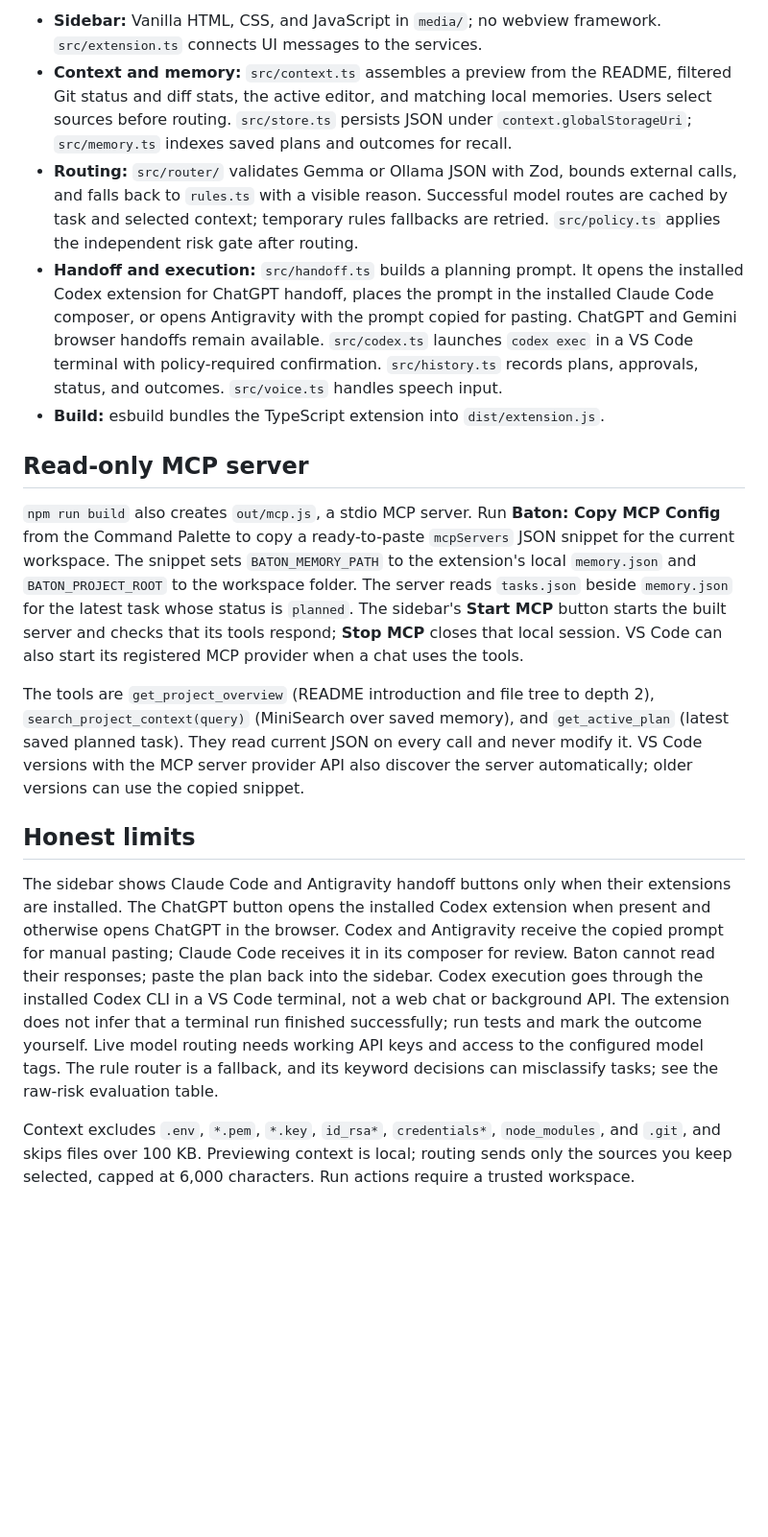
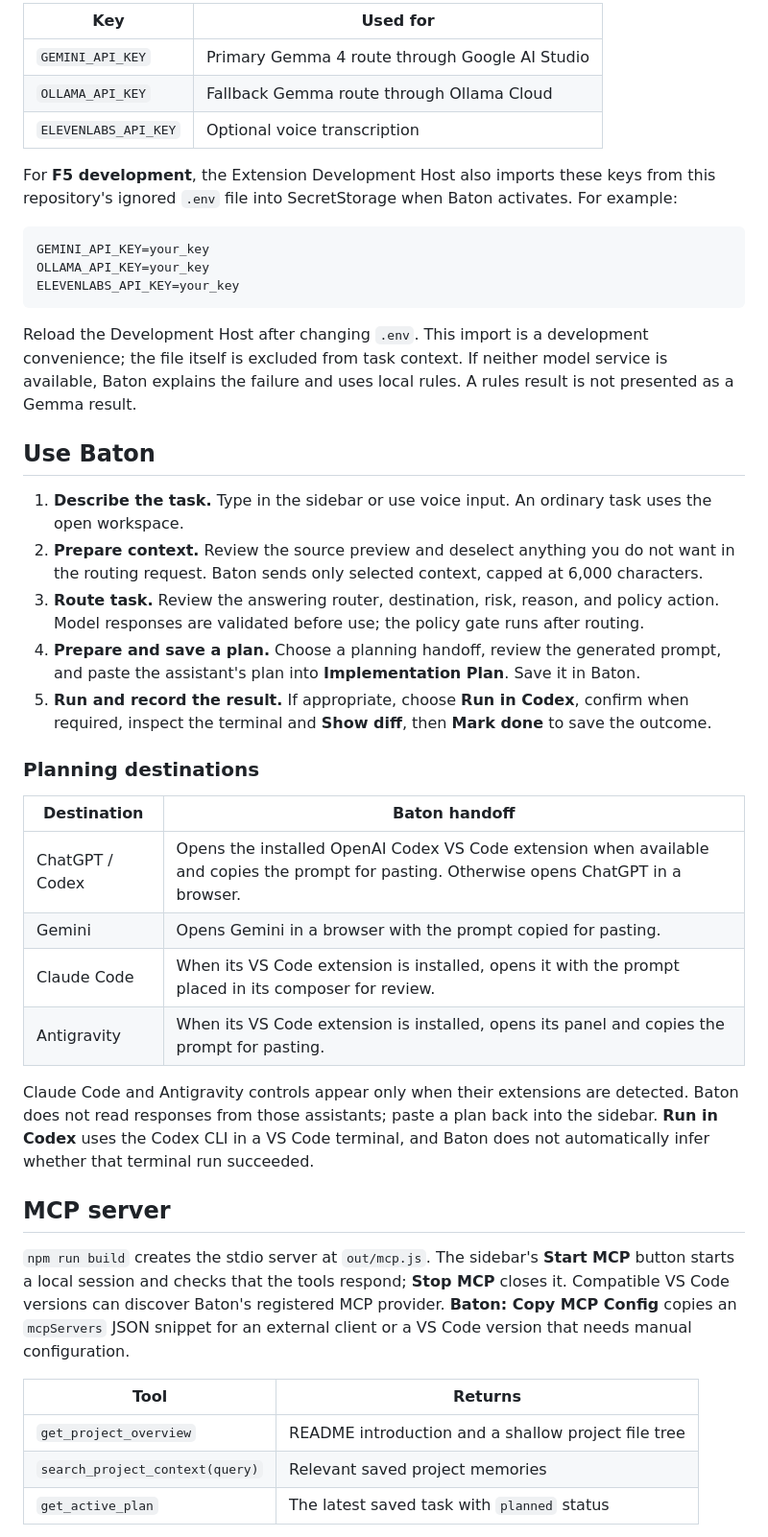
Before and after one commit to FatinShadab/baton, a Markdown page: README.md, the part around one of its changes. Shown at 96% size. Rendered like a GitHub page; blank space fills up the shorter version.

````diff
--- a/README.md
+++ b/README.md
@@ -68,57 +34,46 @@ and their expected risk tiers are in [`scripts/eval.ts`](scripts/eval.ts).
 
-- **Sidebar:** Vanilla HTML, CSS, and JavaScript in `media/`; no webview
-  framework. `src/extension.ts` connects UI messages to the services.
-- **Context and memory:** `src/context.ts` assembles a preview from the README,
-  filtered Git status and diff stats, the active editor, and matching local
-  memories. Users select sources before routing. `src/store.ts` persists JSON
-  under `context.globalStorageUri`; `src/memory.ts` indexes saved plans and
-  outcomes for recall.
-- **Routing:** `src/router/` validates Gemma or Ollama JSON with Zod, bounds
-  external calls, and falls back to `rules.ts` with a visible reason. Successful
-  model routes are cached by task and selected context; temporary rules fallbacks
-  are retried. `src/policy.ts` applies the independent
-  risk gate after routing.
-- **Handoff and execution:** `src/handoff.ts` builds a planning prompt. It opens
-  the installed Codex extension for ChatGPT handoff, places the prompt in the
-  installed Claude Code composer, or opens Antigravity with the prompt copied
-  for pasting. ChatGPT and Gemini browser handoffs remain available. `src/codex.ts` launches `codex exec` in a VS
-  Code terminal with policy-required confirmation. `src/history.ts` records
-  plans, approvals, status, and outcomes. `src/voice.ts` handles speech input.
-- **Build:** esbuild bundles the TypeScript extension into `dist/extension.js`.
+| Key | Used for |
+| --- | --- |
+| `GEMINI_API_KEY` | Primary Gemma 4 route through Google AI Studio |
+| `OLLAMA_API_KEY` | Fallback Gemma route through Ollama Cloud |
+| `ELEVENLABS_API_KEY` | Optional voice transcription |
 
-## Read-only MCP server
+For **F5 development**, the Extension Development Host also imports these keys from this repository's ignored `.env` file into SecretStorage when Baton activates. For example:
 
-`npm run build` also creates `out/mcp.js`, a stdio MCP server. Run **Baton: Copy
-MCP Config** from the Command Palette to copy a ready-to-paste `mcpServers` JSON
-snippet for the current workspace. The snippet sets `BATON_MEMORY_PATH` to the
-extension's local `memory.json` and `BATON_PROJECT_ROOT` to the workspace folder.
-The server reads `tasks.json` beside `memory.json` for the latest task whose
-status is `planned`.
-The sidebar's **Start MCP** button starts the built server and checks that its
-tools respond; **Stop MCP** closes that local session. VS Code can also start its
-registered MCP provider when a chat uses the tools.
+```dotenv
+GEMINI_API_KEY=your_key
+OLLAMA_API_KEY=your_key
+ELEVENLABS_API_KEY=your_key
+```
 
-The tools are `get_project_overview` (README introduction and file tree to depth 2),
-`search_project_context(query)` (MiniSearch over saved memory), and
-`get_active_plan` (latest saved planned task). They read current JSON on every
-call and never modify it. VS Code versions with the MCP server provider API also
-discover the server automatically; older versions can use the copied snippet.
+Reload the Development Host after changing `.env`. This import is a development convenience; the file itself is excluded from task context. If neither model service is available, Baton explains the failure and uses local rules. A rules result is not presented as a Gemma result.
 
-## Honest limits
+## Use Baton
 
-The sidebar shows Claude Code and Antigravity handoff buttons only when their
-extensions are installed. The ChatGPT button opens the installed Codex extension
-when present and otherwise opens ChatGPT in the browser. Codex and Antigravity
-receive the copied prompt for manual pasting; Claude Code receives it in its
-composer for review. Baton cannot read their responses; paste the plan back into
-the sidebar. Codex execution goes through
-the installed Codex CLI in a VS Code terminal, not a web chat or background API.
-The extension does not infer that a terminal run finished successfully; run
-tests and mark the outcome yourself. Live model routing needs working API keys
-and access to the configured model tags. The rule router is a fallback, and its
-keyword decisions can misclassify tasks; see the raw-risk evaluation table.
+1. **Describe the task.** Type in the sidebar or use voice input. An ordinary task uses the open workspace.
+2. **Prepare context.** Review the source preview and deselect anything you do not want in the routing request. Baton sends only selected context, capped at 6,000 characters.
+3. **Route task.** Review the answering router, destination, risk, reason, and policy action. Model responses are validated before use; the policy gate runs after routing.
+4. **Prepare and save a plan.** Choose a planning handoff, review the generated prompt, and paste the assistant's plan into **Implementation Plan**. Save it in Baton.
+5. **Run and record the result.** If appropriate, choose **Run in Codex**, confirm when required, inspect the terminal and **Show diff**, then **Mark done** to save the outcome.
 
-Context excludes `.env`, `*.pem`, `*.key`, `id_rsa*`, `credentials*`,
-`node_modules`, and `.git`, and skips files over 100 KB. Previewing context is
-local; routing sends only the sources you keep selected, capped at 6,000
-characters. Run actions require a trusted workspace.
+### Planning destinations
+
+| Destination | Baton handoff |
+| --- | --- |
+| ChatGPT / Codex | Opens the installed OpenAI Codex VS Code extension when available and copies the prompt for pasting. Otherwise opens ChatGPT in a browser. |
+| Gemini | Opens Gemini in a browser with the prompt copied for pasting. |
+| Claude Code | When its VS Code extension is installed, opens it with the prompt placed in its composer for review. |
+| Antigravity | When its VS Code extension is installed, opens its panel and copies the prompt for pasting. |
+
+Claude Code and Antigravity controls appear only when their extensions are detected. Baton does not read responses from those assistants; paste a plan back into the sidebar. **Run in Codex** uses the Codex CLI in a VS Code terminal, and Baton does not automatically infer whether that terminal run succeeded.
+
+## MCP server
+
+`npm run build` creates the stdio server at `out/mcp.js`. The sidebar's **Start MCP** button starts a local session and checks that the tools respond; **Stop MCP** closes it. Compatible VS Code versions can discover Baton's registered MCP provider. **Baton: Copy MCP Config** copies an `mcpServers` JSON snippet for an external client or a VS Code version that needs manual configuration.
+
+| Tool | Returns |
+| --- | --- |
+| `get_project_overview` | README introduction and a shallow project file tree |
+| `search_project_context(query)` | Relevant saved project memories |
+| `get_active_plan` | The latest saved task with `planned` status |
+
````
Also changed, not shown: other parts of README.md (+31 -52 lines).
